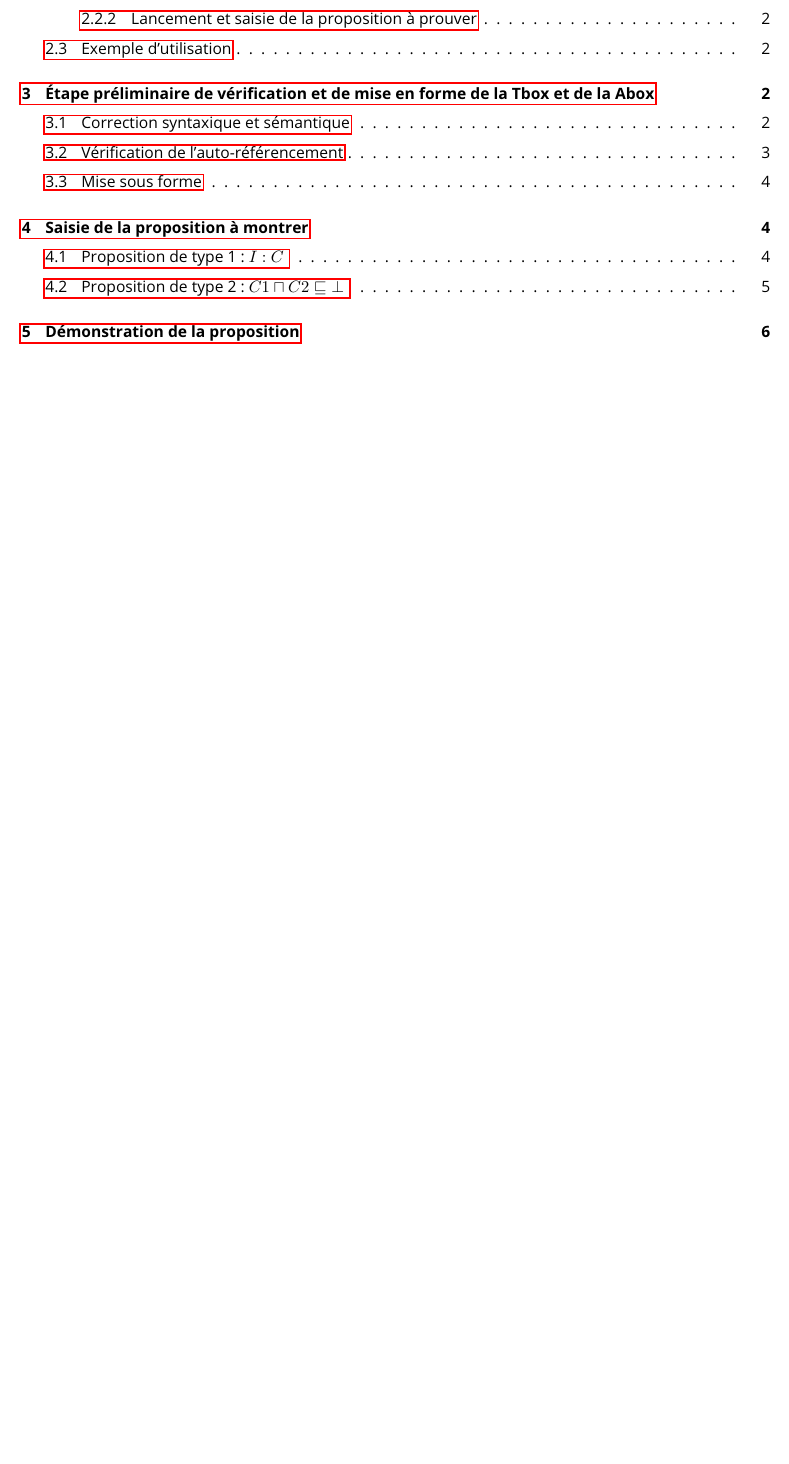
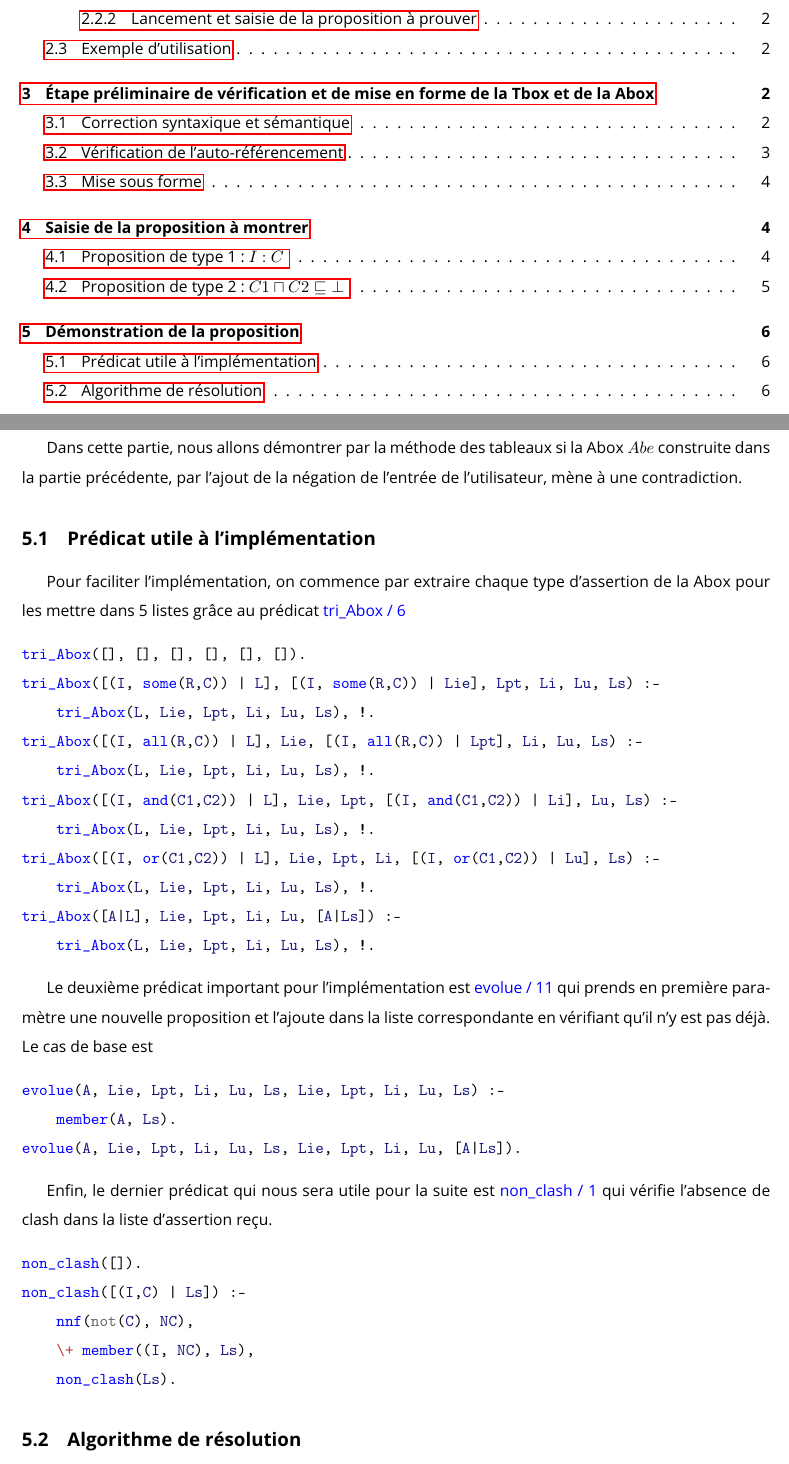
Before and after one commit to CharlesAttend/ALC-Tableau-Logic, a LaTeX document (Rapport/Rapport_projet.tex): part of page 2 of 7 before the commit and two parts of pages 2 and 7 of 7 after it, the two joined at a grey line, cut so that both start at the same text, the shorter picture padded with empty space. Compiled offline with pdfLaTeX.

Commit message:
Avancé partie 3

```diff
--- a/Rapport/Rapport_projet.tex
+++ b/Rapport/Rapport_projet.tex
@@ -214,5 +214,43 @@ acquisition_prop_type2(Abi, Abi1, Tbox) :-
 \end{minted}
 
 \section{Démonstration de la proposition}
+Dans cette partie, nous allons démontrer par la méthode des tableaux si la Abox $ Abe $ construite dans la partie précédente, par l'ajout de la négation de l'entrée de l'utilisateur, mène à une contradiction.
+
+\subsection{Prédicat utile à l'implémentation}
+Pour faciliter l'implémentation, on commence par extraire chaque type d'assertion de la Abox pour les mettre dans 5 listes grâce au prédicat \color{blue} tri\_Abox / 6 \color{black}
+% Ne pas mettre tout le code ? Comme tu as fait avec developpe/2 dans la partie 1 ?
+\begin{minted}{prolog}
+tri_Abox([], [], [], [], [], []).
+tri_Abox([(I, some(R,C)) | L], [(I, some(R,C)) | Lie], Lpt, Li, Lu, Ls) :-
+    tri_Abox(L, Lie, Lpt, Li, Lu, Ls), !.
+tri_Abox([(I, all(R,C)) | L], Lie, [(I, all(R,C)) | Lpt], Li, Lu, Ls) :-
+    tri_Abox(L, Lie, Lpt, Li, Lu, Ls), !.
+tri_Abox([(I, and(C1,C2)) | L], Lie, Lpt, [(I, and(C1,C2)) | Li], Lu, Ls) :-
+    tri_Abox(L, Lie, Lpt, Li, Lu, Ls), !.
+tri_Abox([(I, or(C1,C2)) | L], Lie, Lpt, Li, [(I, or(C1,C2)) | Lu], Ls) :-
+    tri_Abox(L, Lie, Lpt, Li, Lu, Ls), !.
+tri_Abox([A|L], Lie, Lpt, Li, Lu, [A|Ls]) :-
+    tri_Abox(L, Lie, Lpt, Li, Lu, Ls), !.
+\end{minted}
+
+Le deuxième prédicat important pour l'implémentation est \color{blue} evolue / 11 \color{black} qui prends en première paramètre une nouvelle proposition et l'ajoute dans la liste correspondante en vérifiant qu'il n'y est pas déjà. Le cas de base est
+% Hésite pas à plus détailler si tu le sens
+\begin{minted}{prolog}
+evolue(A, Lie, Lpt, Li, Lu, Ls, Lie, Lpt, Li, Lu, Ls) :-
+    member(A, Ls).
+evolue(A, Lie, Lpt, Li, Lu, Ls, Lie, Lpt, Li, Lu, [A|Ls]).
+\end{minted}
+
+Enfin, le dernier prédicat qui nous sera utile pour la suite est \color{blue} non\_clash / 1 \color{black} qui vérifie l'absence de clash dans la liste d'assertion reçu.
+\begin{minted}{prolog}
+non_clash([]).
+non_clash([(I,C) | Ls]) :-
+    nnf(not(C), NC),
+    \+ member((I, NC), Ls),
+    non_clash(Ls).
+\end{minted}
+
+\subsection{Algorithme de résolution}
+
 
 \end{document}
```
Also changed, not shown: Rapport/Rapport_projet.pdf, Rapport/Rapport_projet.tex (4 more changed lines), 1 other file.
